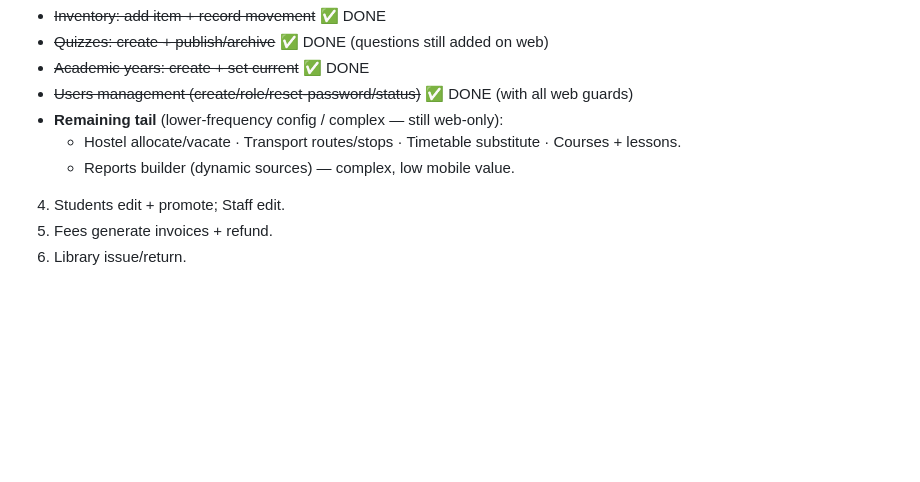
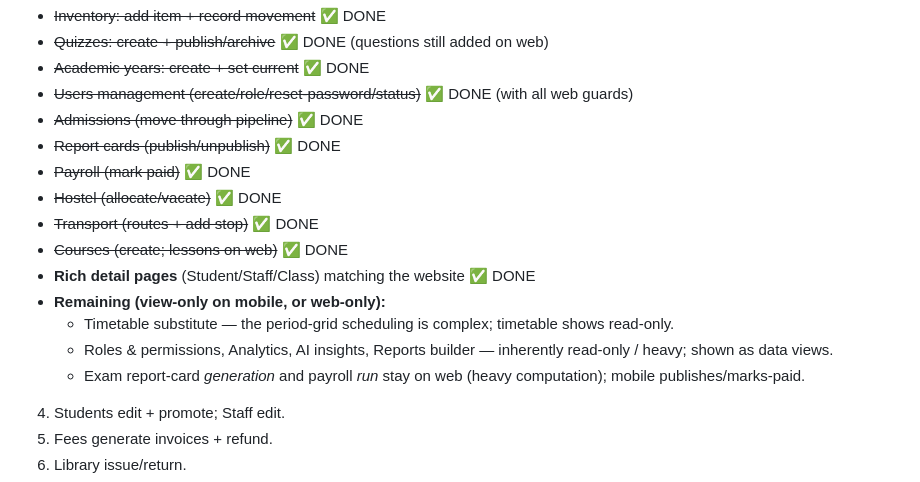
Before and after one commit to dharmappypie-ux/school-erp, a Markdown page: docs/MOBILE_PARITY.md, the part around the change. Drawn GitHub-style; blank space fills up the shorter version.

Commit message:
Parity audit: admissions/reportcards/payroll/hostel/transport/courses done
Co-Authored-By: Claude Opus 4.8 <noreply@anthropic.com>

```diff
--- a/docs/MOBILE_PARITY.md
+++ b/docs/MOBILE_PARITY.md
@@ -89,9 +89,17 @@ A section is only ✅ when the app can perform the section's **actions**, not ju
    - ~~Quizzes: create + publish/archive~~ ✅ DONE (questions still added on web)
    - ~~Academic years: create + set current~~ ✅ DONE
    - ~~Users management (create/role/reset-password/status)~~ ✅ DONE (with all web guards)
-   - **Remaining tail** (lower-frequency config / complex — still web-only):
-     - Hostel allocate/vacate · Transport routes/stops · Timetable substitute · Courses + lessons.
-     - Reports builder (dynamic sources) — complex, low mobile value.
+   - ~~Admissions (move through pipeline)~~ ✅ DONE
+   - ~~Report cards (publish/unpublish)~~ ✅ DONE
+   - ~~Payroll (mark paid)~~ ✅ DONE
+   - ~~Hostel (allocate/vacate)~~ ✅ DONE
+   - ~~Transport (routes + add stop)~~ ✅ DONE
+   - ~~Courses (create; lessons on web)~~ ✅ DONE
+   - **Rich detail pages** (Student/Staff/Class) matching the website ✅ DONE
+   - **Remaining (view-only on mobile, or web-only):**
+     - Timetable substitute — the period-grid scheduling is complex; timetable shows read-only.
+     - Roles & permissions, Analytics, AI insights, Reports builder — inherently read-only / heavy; shown as data views.
+     - Exam report-card *generation* and payroll *run* stay on web (heavy computation); mobile publishes/marks-paid.
 4. Students edit + promote; Staff edit.
 5. Fees generate invoices + refund.
 6. Library issue/return.
```
